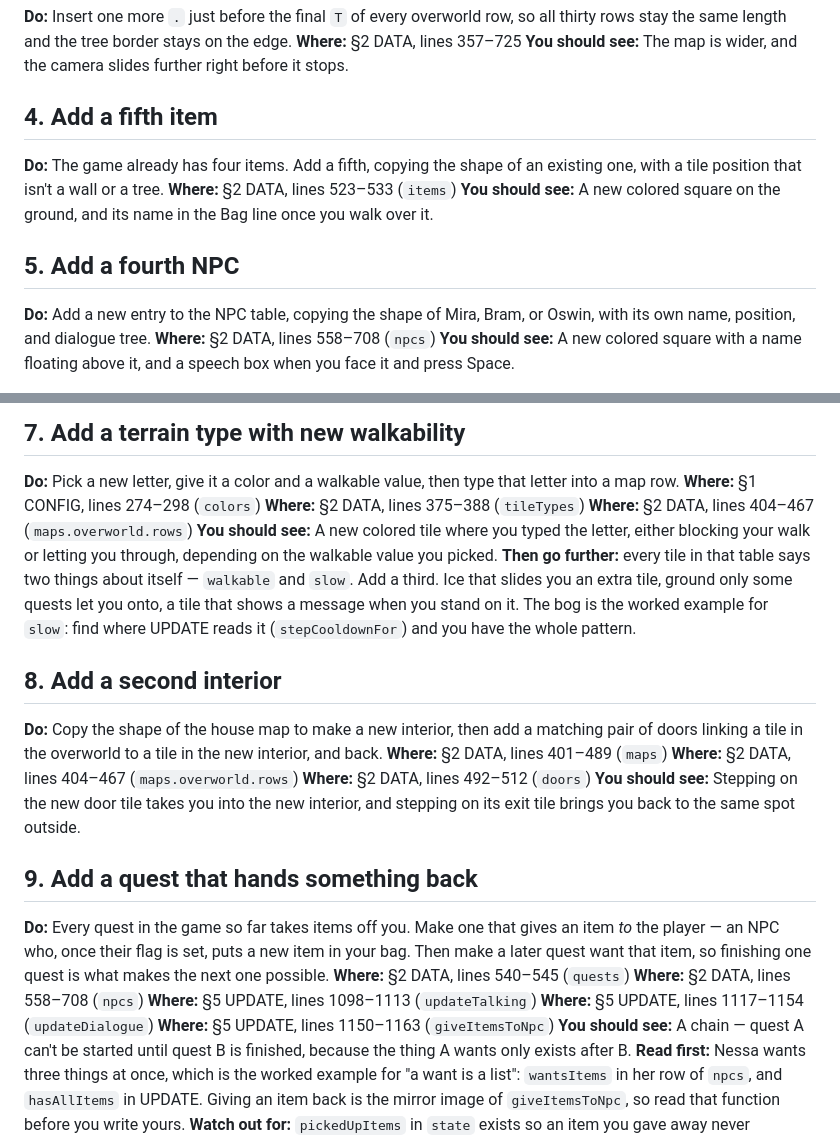
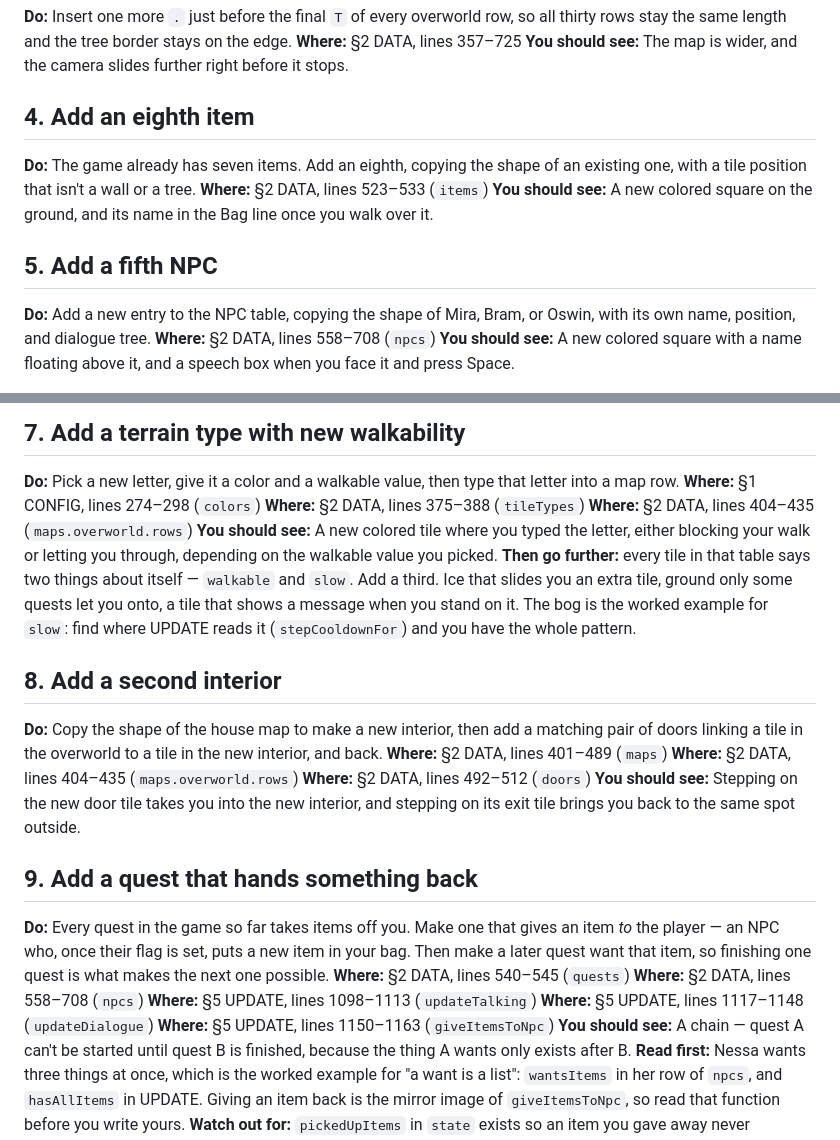
Before and after one commit to lpcode808/demo-openworld-howto-videogame, a Markdown page: CHANGE-ME.md, 2 parts joined by grey strips. Rendered like a GitHub page.

```diff
--- a/CHANGE-ME.md
+++ b/CHANGE-ME.md
@@ -31,15 +31,15 @@ stay the same length and the tree border stays on the edge.
 **Where:** §2 DATA, lines 357–725
 **You should see:** The map is wider, and the camera slides further right before it stops.
 
-## 4. Add a fifth item
+## 4. Add an eighth item
 
-**Do:** The game already has four items. Add a fifth, copying the shape of an existing one, with
+**Do:** The game already has seven items. Add an eighth, copying the shape of an existing one, with
 a tile position that isn't a wall or a tree.
 **Where:** §2 DATA, lines 523–533 (`items`)
 **You should see:** A new colored square on the ground, and its name in the Bag line once you
 walk over it.
 
-## 5. Add a fourth NPC
+## 5. Add a fifth NPC
 
 **Do:** Add a new entry to the NPC table, copying the shape of Mira, Bram, or Oswin, with its own
 name, position, and dialogue tree.
@@ -63,7 +63,7 @@ value over time, and where a value that changes over time is supposed to live.
 map row.
 **Where:** §1 CONFIG, lines 274–298 (`colors`)
 **Where:** §2 DATA, lines 375–388 (`tileTypes`)
-**Where:** §2 DATA, lines 404–467 (`maps.overworld.rows`)
+**Where:** §2 DATA, lines 404–435 (`maps.overworld.rows`)
 **You should see:** A new colored tile where you typed the letter, either blocking your walk or
 letting you through, depending on the walkable value you picked.
 **Then go further:** every tile in that table says two things about itself — `walkable` and
@@ -76,7 +76,7 @@ where UPDATE reads it (`stepCooldownFor`) and you have the whole pattern.
 **Do:** Copy the shape of the house map to make a new interior, then add a matching pair of
 doors linking a tile in the overworld to a tile in the new interior, and back.
 **Where:** §2 DATA, lines 401–489 (`maps`)
-**Where:** §2 DATA, lines 404–467 (`maps.overworld.rows`)
+**Where:** §2 DATA, lines 404–435 (`maps.overworld.rows`)
 **Where:** §2 DATA, lines 492–512 (`doors`)
 **You should see:** Stepping on the new door tile takes you into the new interior, and stepping
 on its exit tile brings you back to the same spot outside.
@@ -89,7 +89,7 @@ want that item, so finishing one quest is what makes the next one possible.
 **Where:** §2 DATA, lines 540–545 (`quests`)
 **Where:** §2 DATA, lines 558–708 (`npcs`)
 **Where:** §5 UPDATE, lines 1098–1113 (`updateTalking`)
-**Where:** §5 UPDATE, lines 1117–1154 (`updateDialogue`)
+**Where:** §5 UPDATE, lines 1117–1148 (`updateDialogue`)
 **Where:** §5 UPDATE, lines 1150–1163 (`giveItemsToNpc`)
 **You should see:** A chain — quest A can't be started until quest B is finished, because the
 thing A wants only exists after B.
```
Also changed, not shown: TEARDOWN.md (+10 -10 lines).
